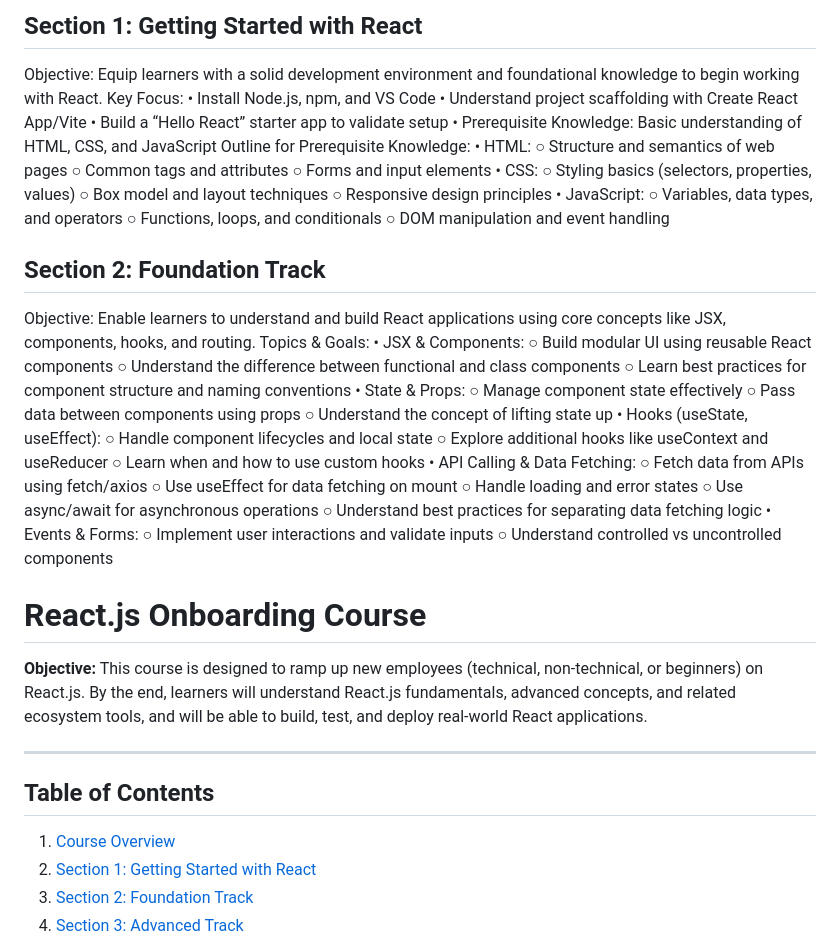
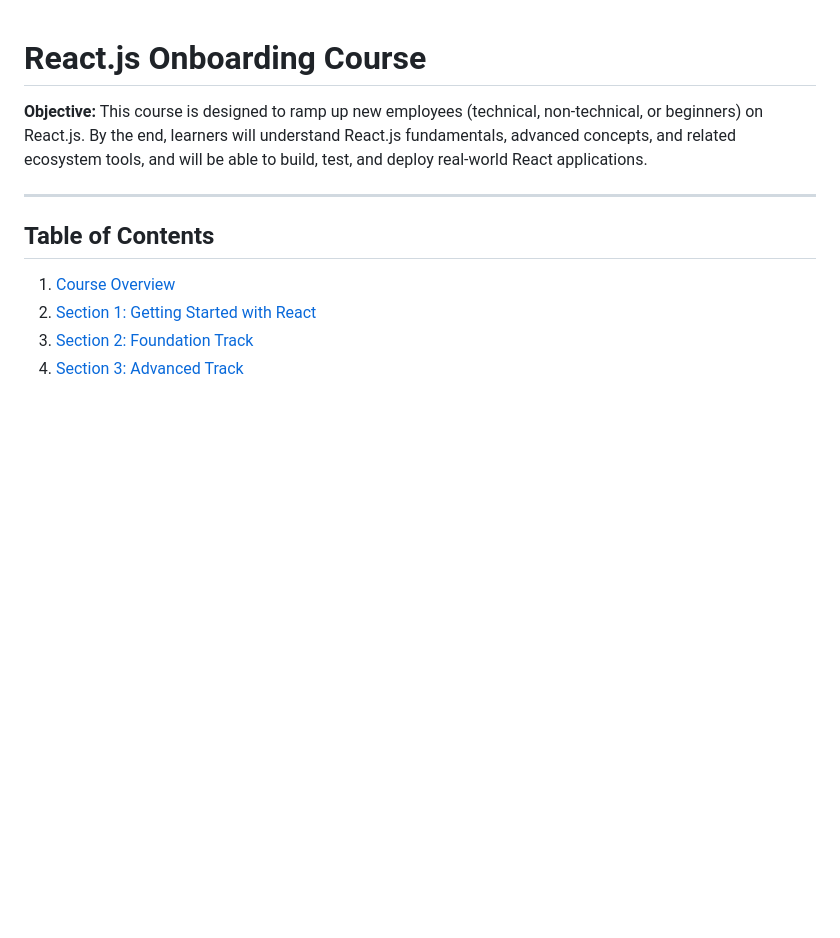
Before and after one commit to sagarteria/React-Native-HandsOn, a Markdown page: ReactJs-Course-README.md, the part around the change. GitHub-like rendering; blank space fills up the shorter version.

Commit message:
Remove detailed content from Sections 1 and 2 of the React course outline to streamline the curriculum and focus on essential topics.

```diff
--- a/ReactJs-Course-README.md
+++ b/ReactJs-Course-README.md
@@ -1,52 +1,3 @@
-## Section 1: Getting Started with React
-
-Objective: Equip learners with a solid development environment and foundational knowledge to begin working with React.
-Key Focus:
-    • Install Node.js, npm, and VS Code
-    • Understand project scaffolding with Create React App/Vite
-    • Build a “Hello React” starter app to validate setup
-    • Prerequisite Knowledge: Basic understanding of HTML, CSS, and JavaScript
-Outline for Prerequisite Knowledge:
-    • HTML:
-        ○ Structure and semantics of web pages
-        ○ Common tags and attributes
-        ○ Forms and input elements
-    • CSS:
-        ○ Styling basics (selectors, properties, values)
-        ○ Box model and layout techniques
-        ○ Responsive design principles
-    • JavaScript:
-        ○ Variables, data types, and operators
-        ○ Functions, loops, and conditionals
-        ○ DOM manipulation and event handling
-
-
-## Section 2: Foundation Track
-
-Objective: Enable learners to understand and build React applications using core concepts like JSX, components, hooks, and routing.
-Topics & Goals:
-    • JSX & Components:
-        ○ Build modular UI using reusable React components
-        ○ Understand the difference between functional and class components
-        ○ Learn best practices for component structure and naming conventions
-    • State & Props:
-        ○ Manage component state effectively
-        ○ Pass data between components using props
-        ○ Understand the concept of lifting state up
-    • Hooks (useState, useEffect):
-        ○ Handle component lifecycles and local state
-        ○ Explore additional hooks like useContext and useReducer
-        ○ Learn when and how to use custom hooks
-    • API Calling & Data Fetching:
-        ○ Fetch data from APIs using fetch/axios
-        ○ Use useEffect for data fetching on mount
-        ○ Handle loading and error states
-        ○ Use async/await for asynchronous operations
-        ○ Understand best practices for separating data fetching logic
-    • Events & Forms:
-        ○ Implement user interactions and validate inputs
-        ○ Understand controlled vs uncontrolled components
-
 # React.js Onboarding Course
 
 **Objective:**
```
